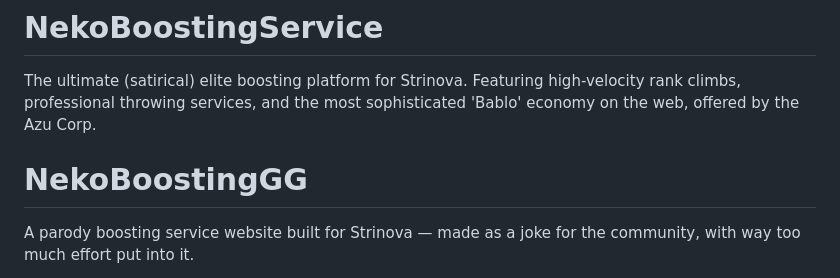
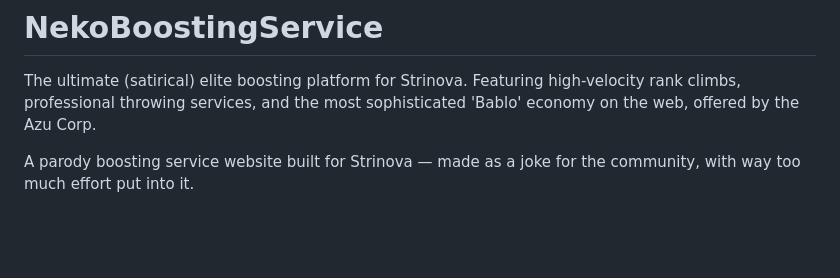
Before and after one commit to GF-AzRieL/NekoBoostingService, a Markdown page: README.md, the part around the change. Drawn GitHub-style; blank space fills up the shorter version.

```diff
--- a/README.md
+++ b/README.md
@@ -1,8 +1,5 @@
 # NekoBoostingService
 The ultimate (satirical) elite boosting platform for Strinova. Featuring high-velocity rank climbs, professional throwing services, and the most sophisticated 'Bablo' economy on the web, offered by the Azu Corp.
-
-
-# NekoBoostingGG
 
 A parody boosting service website built for Strinova — made as a joke for the community, with way too much effort put into it.
 
```
